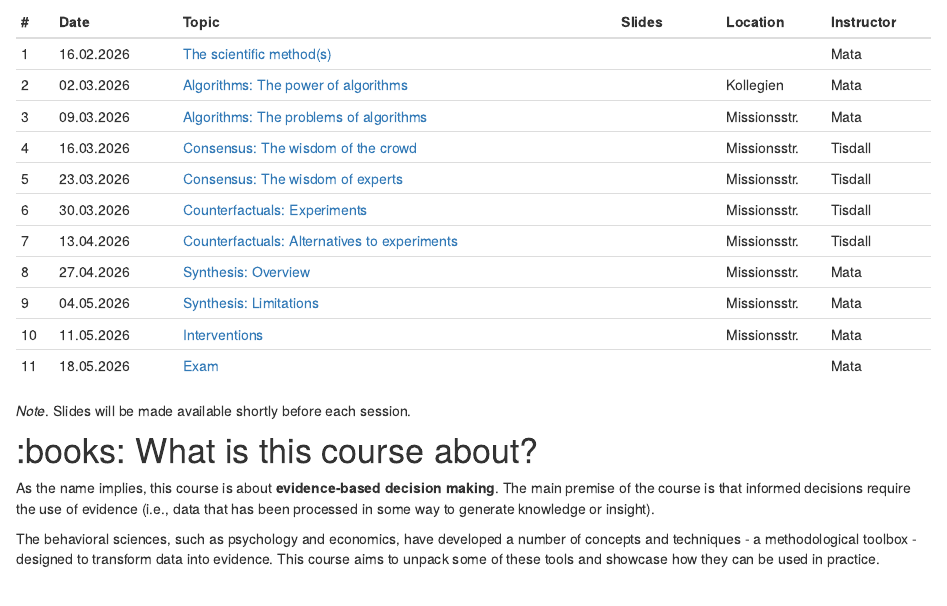
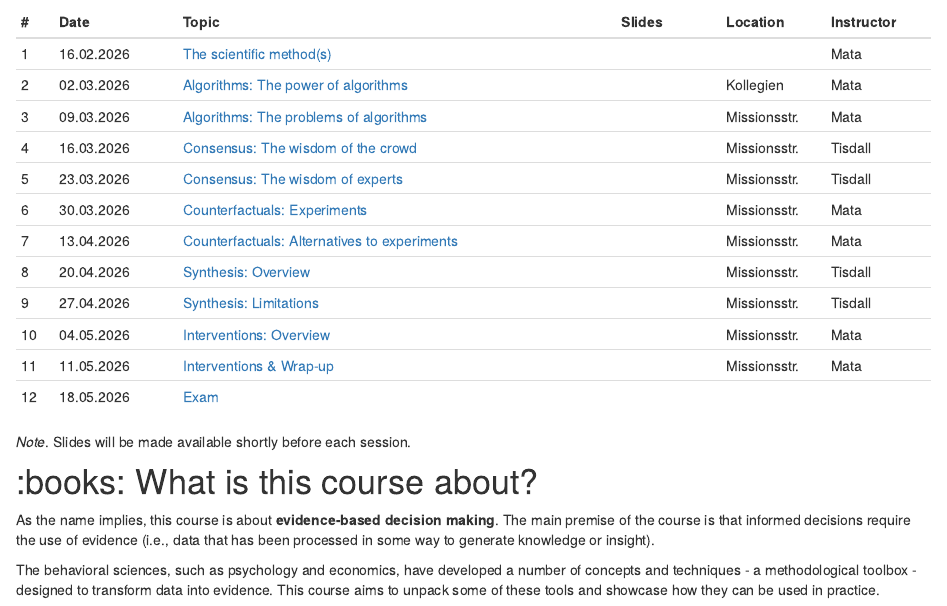
Before and after one commit to matarui/EBDM_FS26, an R Markdown document (index.Rmd): the page in a window 1100 px wide, from 290 px down. Rendered offline with R 4.5, knitr and Pandoc, with nearby package versions; drawn as R Markdown's standard HTML page in place of the format the file asks for.

Commit message:
update index

```diff
--- a/index.Rmd
+++ b/index.Rmd
@@ -35,16 +35,17 @@ Sessions take place Mondays, 14.15-15.45 in different locations (see table below
 | # | Date     | Topic                         | Slides | Location | Instructor |
 |---| ---------|-------------------------------|--------| --------| --------|
 | 1 | 16.02.2026 | [The scientific method(s)](session1.html) | | | Mata|
-| 2 | 02.03.2026 | [Algorithms: The power of algorithms](session2.html) |  | Kollegien | Mata|
-| 3 | 09.03.2026 | [Algorithms: The problems of algorithms](session3.html) |  | Missionsstr. | Mata|
-| 4 | 16.03.2026 | [Consensus: The wisdom of the crowd](session4.html) | | Missionsstr. | Tisdall|
-| 5 | 23.03.2026 | [Consensus: The wisdom of experts](session5.html) |  | Missionsstr. | Tisdall|
-| 6 | 30.03.2026 | [Counterfactuals: Experiments](session6.html) | | Missionsstr. | Tisdall|
-| 7 | 13.04.2026 | [Counterfactuals: Alternatives to experiments](session7.html) | | Missionsstr. | Tisdall|
-| 8 | 27.04.2026 | [Synthesis: Overview](session8.html) | | Missionsstr. | Mata |
-| 9 | 04.05.2026 | [Synthesis: Limitations](session9.html) |  | Missionsstr. | Mata|
-| 10 | 11.05.2026 | [Interventions](session10.html) |  | Missionsstr. | Mata|
-| 11 | 18.05.2026 | [Exam](exam.html) |  |  | Mata |
+| 2 | 02.03.2026 | [Algorithms: The power of algorithms](session2.html) |  | Kollegien | Mata |
+| 3 | 09.03.2026 | [Algorithms: The problems of algorithms](session3.html) |  | Missionsstr. | Mata |
+| 4 | 16.03.2026 | [Consensus: The wisdom of the crowd](session4.html) | | Missionsstr. | Tisdall |
+| 5 | 23.03.2026 | [Consensus: The wisdom of experts](session5.html) |  | Missionsstr. | Tisdall |
+| 6 | 30.03.2026 | [Counterfactuals: Experiments](session6.html) | | Missionsstr. | Mata |
+| 7 | 13.04.2026 | [Counterfactuals: Alternatives to experiments](session7.html) | | Missionsstr. | Mata |
+| 8 | 20.04.2026 | [Synthesis: Overview](session8.html) | | Missionsstr. | Tisdall |
+| 9 | 27.04.2026 | [Synthesis: Limitations](session9.html) | | Missionsstr. | Tisdall |
+| 10 | 04.05.2026 | [Interventions: Overview](session10.html) |  | Missionsstr. | Mata |
+| 11 | 11.05.2026 | [Interventions & Wrap-up](session11.html) |  | Missionsstr. | Mata |
+| 12 | 18.05.2026 | [Exam](exam.html) |  |  |  |
 :::
 
 *Note*. Slides will be made available shortly before each session.
```
Also changed, not shown: 1 other file.
